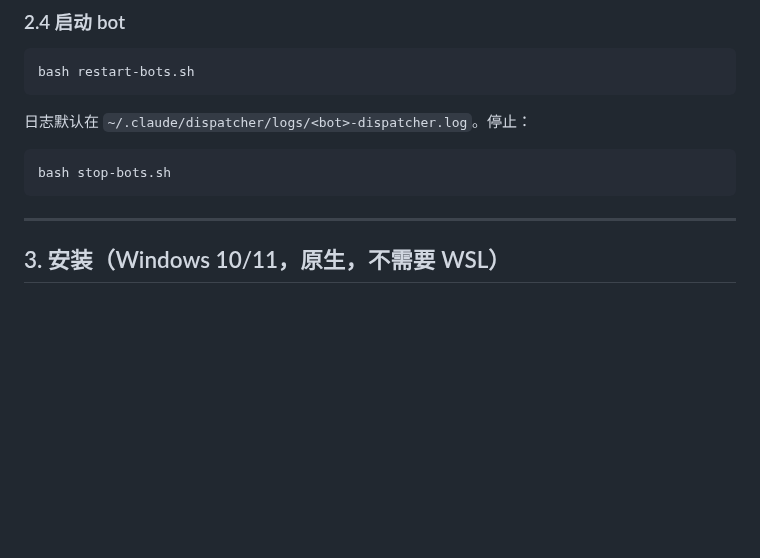
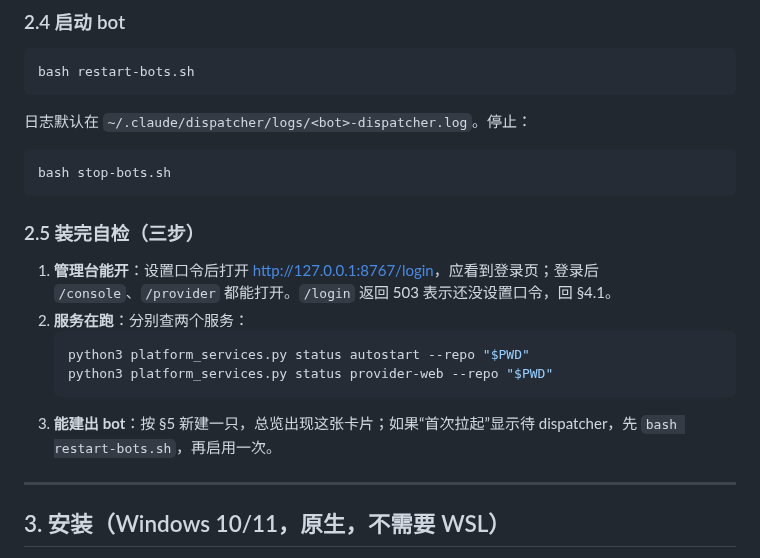
Before and after one commit to euphoriaaaaaa1/claude-tgbot, a Markdown page: README.md, the part around one of its changes. Rendered like a GitHub page; blank space fills up the shorter version.

````diff
--- a/README.md
+++ b/README.md
@@ -94,6 +94,16 @@ bash restart-bots.sh
 bash stop-bots.sh
 ```
 
+### 2.5 装完自检（三步）
+
+1. **管理台能开**：设置口令后打开 <http://127.0.0.1:8767/login>，应看到登录页；登录后 `/console`、`/provider` 都能打开。`/login` 返回 503 表示还没设置口令，回 §4.1。
+2. **服务在跑**：分别查两个服务：
+   ```bash
+   python3 platform_services.py status autostart --repo "$PWD"
+   python3 platform_services.py status provider-web --repo "$PWD"
+   ```
+3. **能建出 bot**：按 §5 新建一只，总览出现这张卡片；如果“首次拉起”显示待 dispatcher，先 `bash restart-bots.sh`，再启用一次。
+
 ---
 
 ## 3. 安装（Windows 10/11，原生，不需要 WSL）
````
Also changed, not shown: other parts of README.md (+29 -1 lines).
